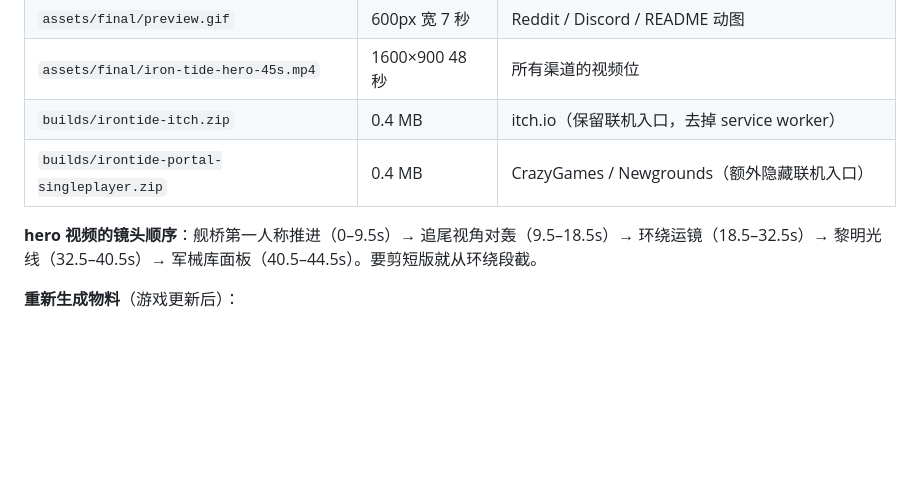
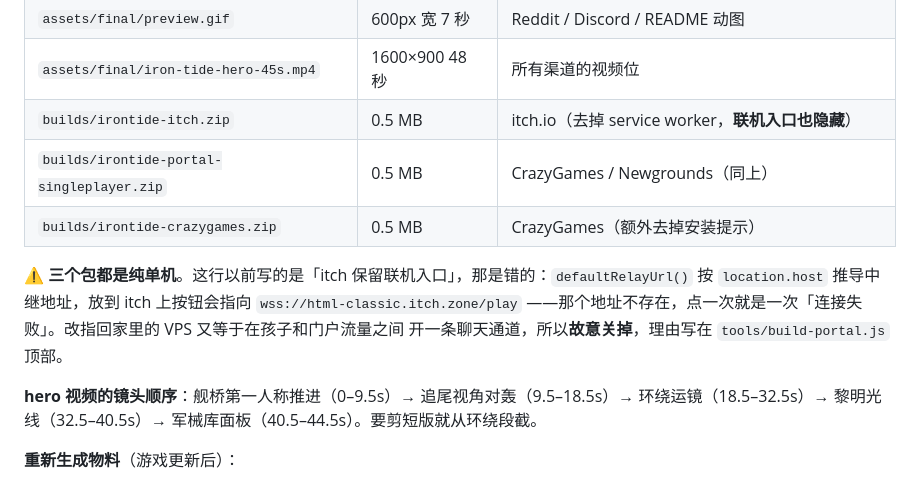
Before and after one commit to VideoGameTips/irontide, a Markdown page: docs/promo/README.md, the part around the change. Rendered like a GitHub page; blank space fills up the shorter version.

Commit message:
docs: the itch build ships single-player too, not with multiplayer
The build table claimed irontide-itch.zip keeps the multiplayer entry. It does
not, and hasn't: build-portal.js feeds the same single-player source to both
zips on purpose. defaultRelayUrl() derives the relay from location.host, so on
itch.io the button resolves to wss://html-classic.itch.zone/play — an address
that does not exist, making every click a 'Connection failed'. Pointing it at
the family VPS instead would open a chat channel between the kid and portal
traffic, which is a decision rather than a build flag.

Reasoning was already written at the top of build-portal.js; the doc just never
caught up. Also lists the CrazyGames zip, which the table omitted, and corrects
the sizes (0.4 -> 0.5 MB).

Co-Authored-By: Claude Opus 5 <noreply@anthropic.com>

```diff
--- a/docs/promo/README.md
+++ b/docs/promo/README.md
@@ -49,8 +49,14 @@ promo/
 | `assets/final/og-1280x720.png` | 1280×720 | 社交卡片 / YouTube 封面底图 |
 | `assets/final/preview.gif` | 600px 宽 7 秒 | Reddit / Discord / README 动图 |
 | `assets/final/iron-tide-hero-45s.mp4` | 1600×900 48 秒 | 所有渠道的视频位 |
-| `builds/irontide-itch.zip` | 0.4 MB | itch.io（保留联机入口，去掉 service worker） |
-| `builds/irontide-portal-singleplayer.zip` | 0.4 MB | CrazyGames / Newgrounds（额外隐藏联机入口） |
+| `builds/irontide-itch.zip` | 0.5 MB | itch.io（去掉 service worker，**联机入口也隐藏**） |
+| `builds/irontide-portal-singleplayer.zip` | 0.5 MB | CrazyGames / Newgrounds（同上） |
+| `builds/irontide-crazygames.zip` | 0.5 MB | CrazyGames（额外去掉安装提示） |
+
+⚠️ **三个包都是纯单机**。这行以前写的是「itch 保留联机入口」，那是错的：`defaultRelayUrl()`
+按 `location.host` 推导中继地址，放到 itch 上按钮会指向 `wss://html-classic.itch.zone/play`
+——那个地址不存在，点一次就是一次「连接失败」。改指回家里的 VPS 又等于在孩子和门户流量之间
+开一条聊天通道，所以**故意关掉**，理由写在 `tools/build-portal.js` 顶部。
 
 **hero 视频的镜头顺序**：舰桥第一人称推进（0–9.5s）→ 追尾视角对轰（9.5–18.5s）→ 环绕运镜（18.5–32.5s）→ 黎明光线（32.5–40.5s）→ 军械库面板（40.5–44.5s）。要剪短版就从环绕段截。
 
```
